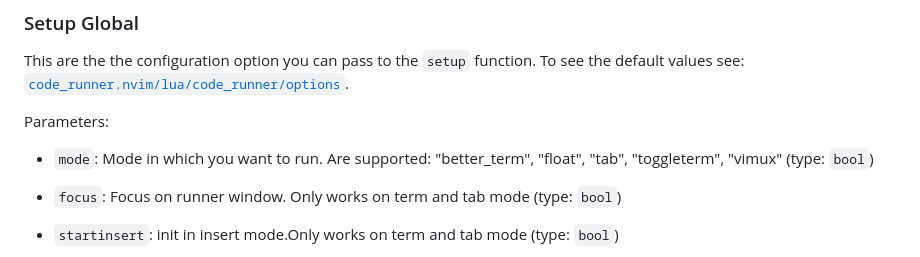
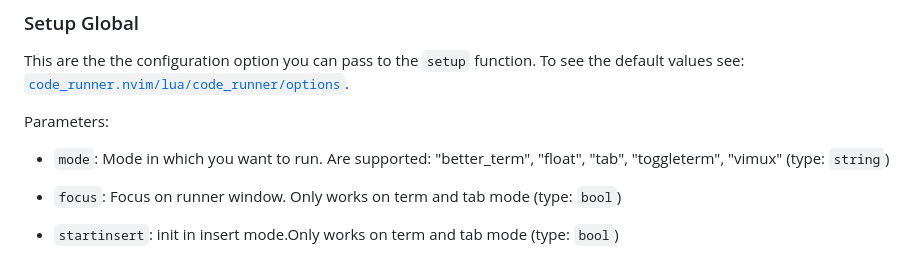
Before and after one commit to CRAG666/code_runner.nvim, a Markdown page: README.md, the part around the change. Rendered like a GitHub page.

Commit message:
`mode` parameter's type is string

```diff
--- a/README.md
+++ b/README.md
@@ -159,7 +159,7 @@ This are the the configuration option you can pass to the `setup` function. To s
 
 Parameters:
 
-- `mode`: Mode in which you want to run. Are supported: "better_term", "float", "tab", "toggleterm", "vimux" (type: `bool`)
+- `mode`: Mode in which you want to run. Are supported: "better_term", "float", "tab", "toggleterm", "vimux" (type: `string`)
 - `focus`: Focus on runner window. Only works on term and tab mode (type: `bool`)
 - `startinsert`: init in insert mode.Only works on term and tab mode (type: `bool`)
 - `term`: Configurations for the integrated terminal
```
